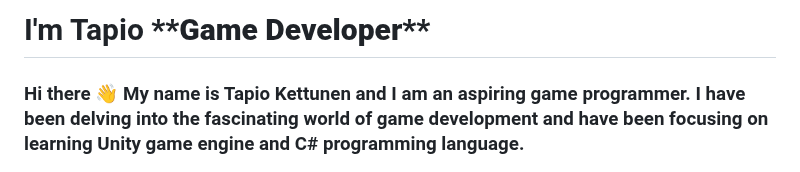
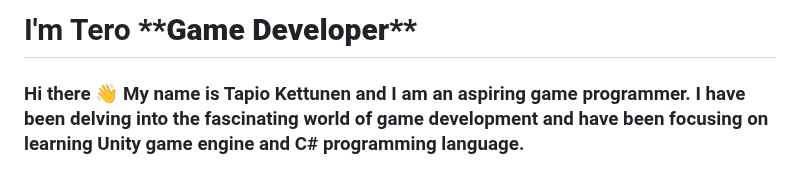
Before and after one commit to Erto87/Erto87, a Markdown page: README.md, the part around the change. Drawn GitHub-style.

```diff
--- a/README.md
+++ b/README.md
@@ -1,4 +1,4 @@
-<h1>I'm Tapio <strong>**Game Developer**</strong></h1>
+<h1>I'm Tero <strong>**Game Developer**</strong></h1>
 <h3>Hi there 👋 My name is Tapio Kettunen and I am an aspiring game programmer. I have been delving into the fascinating world of game development and have been focusing on learning Unity game engine and C# programming language.</h3>
 
 <h2>👨‍💻 My School Project (Working In a Team)</h2>
```
